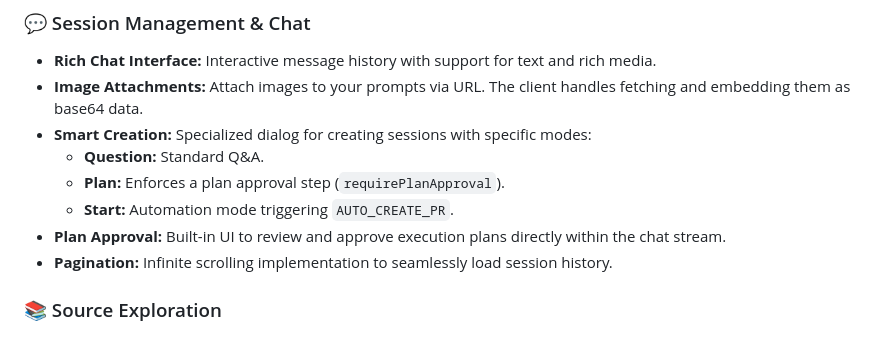
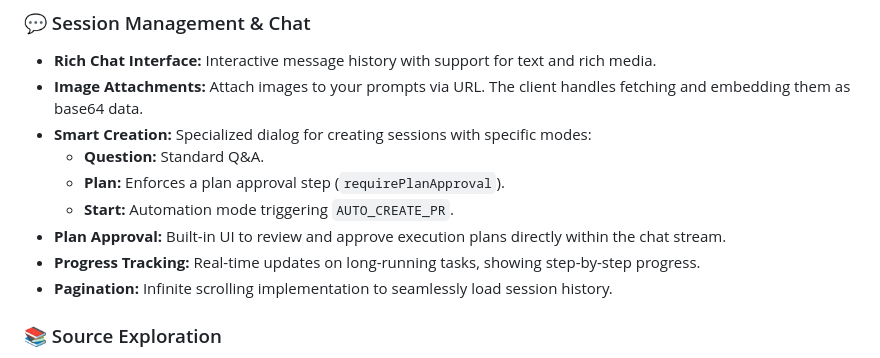
Before and after one commit to arran4/flutter_jules, a Markdown page: README.md, the part around the change. Drawn GitHub-style.

Commit message:
Docs: Update README with latest features
Updated the README.md to include the new 'Progress Tracking' feature, which was recently added to the application. This ensures the documentation is up-to-date with the latest functionality.

```diff
--- a/README.md
+++ b/README.md
@@ -17,6 +17,7 @@ A comprehensive Flutter-based client application for interacting with the Google
     - **Plan:** Enforces a plan approval step (`requirePlanApproval`).
     - **Start:** Automation mode triggering `AUTO_CREATE_PR`.
 - **Plan Approval:** Built-in UI to review and approve execution plans directly within the chat stream.
+- **Progress Tracking:** Real-time updates on long-running tasks, showing step-by-step progress.
 - **Pagination:** Infinite scrolling implementation to seamlessly load session history.
 
 ### 📚 Source Exploration
```
